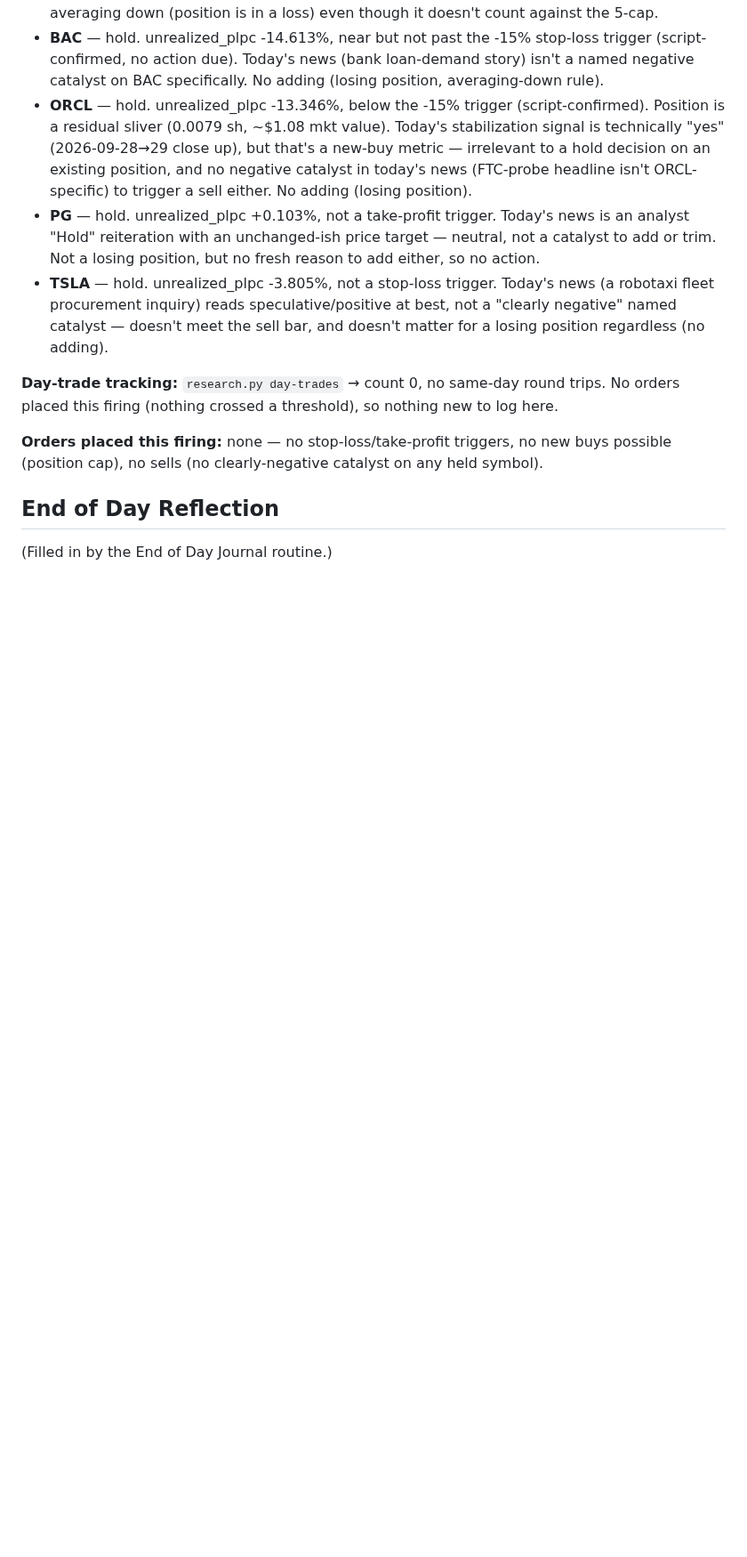
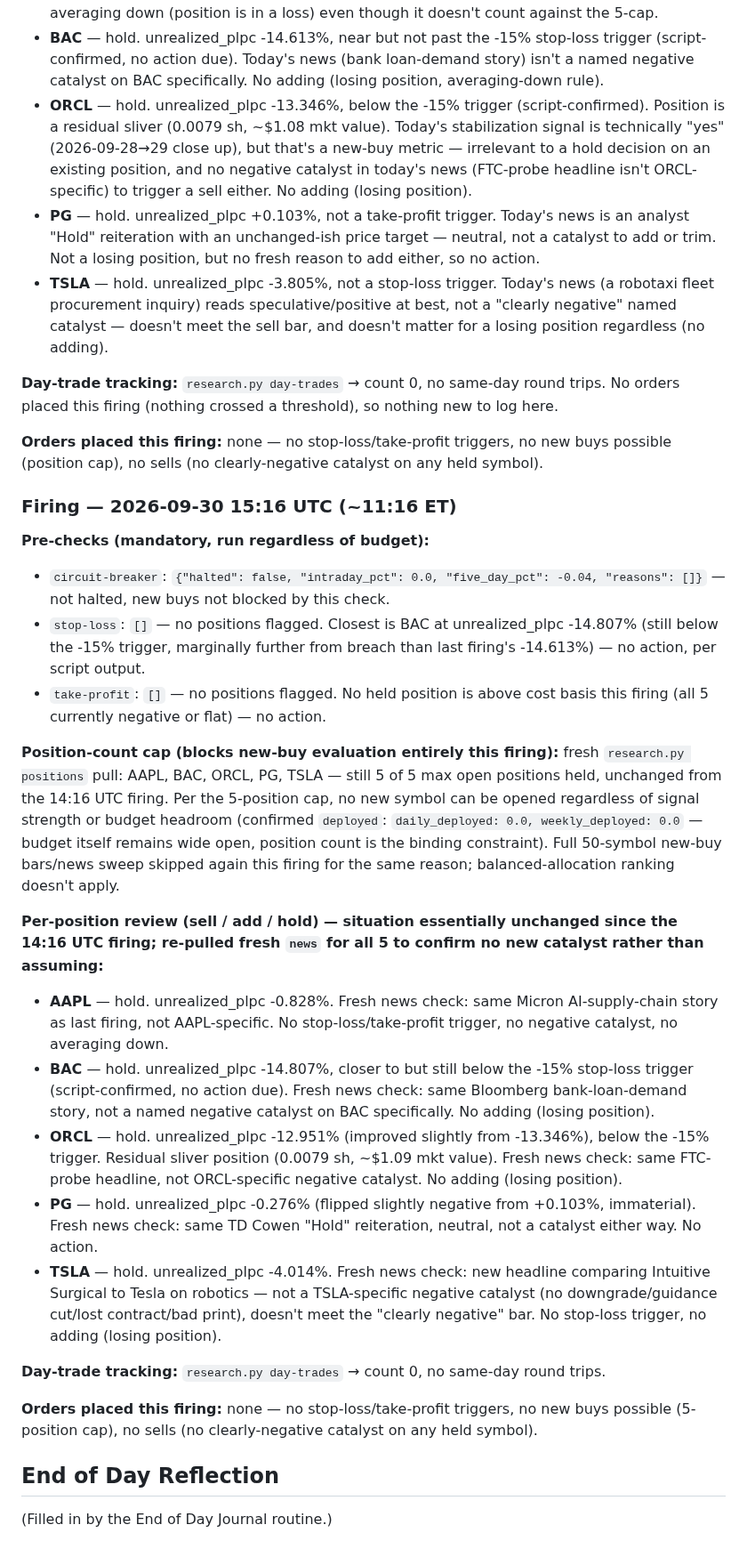
Before and after one commit to fabjon14-cmd/Jarvis-trader, a Markdown page: journal/2026-09-30.md, the part around the change. Shown at 89% size. GitHub-like rendering; blank space fills up the shorter version.

Commit message:
Trading Session firing 2026-09-30 15:16 UTC: no orders (5-position cap)
Circuit breaker not halted, no stop-loss/take-profit triggers, all 5
positions unchanged and re-verified against fresh news (no new negative
catalysts). Position-count cap blocks new buys; budget headroom is wide
open ($0 deployed of $500 daily / $1,000 weekly) but moot.

Co-Authored-By: Claude Sonnet 5 <noreply@anthropic.com>
Claude-Session: https://claude.ai/code/session_011WLtLY6qtPcEn5PM1uSUyX

```diff
--- a/journal/2026-09-30.md
+++ b/journal/2026-09-30.md
@@ -209,5 +209,25 @@ Market open (confirmed via `scripts/trade.py status`, next_close 2026-09-30T16:0
 
 **Orders placed this firing:** none — no stop-loss/take-profit triggers, no new buys possible (position cap), no sells (no clearly-negative catalyst on any held symbol).
 
+### Firing — 2026-09-30 15:16 UTC (~11:16 ET)
+
+**Pre-checks (mandatory, run regardless of budget):**
+- `circuit-breaker`: `{"halted": false, "intraday_pct": 0.0, "five_day_pct": -0.04, "reasons": []}` — not halted, new buys not blocked by this check.
+- `stop-loss`: `[]` — no positions flagged. Closest is BAC at unrealized_plpc -14.807% (still below the -15% trigger, marginally further from breach than last firing's -14.613%) — no action, per script output.
+- `take-profit`: `[]` — no positions flagged. No held position is above cost basis this firing (all 5 currently negative or flat) — no action.
+
+**Position-count cap (blocks new-buy evaluation entirely this firing):** fresh `research.py positions` pull: AAPL, BAC, ORCL, PG, TSLA — still 5 of 5 max open positions held, unchanged from the 14:16 UTC firing. Per the 5-position cap, no new symbol can be opened regardless of signal strength or budget headroom (confirmed `deployed`: `daily_deployed: 0.0, weekly_deployed: 0.0` — budget itself remains wide open, position count is the binding constraint). Full 50-symbol new-buy bars/news sweep skipped again this firing for the same reason; balanced-allocation ranking doesn't apply.
+
+**Per-position review (sell / add / hold) — situation essentially unchanged since the 14:16 UTC firing; re-pulled fresh `news` for all 5 to confirm no new catalyst rather than assuming:**
+- **AAPL** — hold. unrealized_plpc -0.828%. Fresh news check: same Micron AI-supply-chain story as last firing, not AAPL-specific. No stop-loss/take-profit trigger, no negative catalyst, no averaging down.
+- **BAC** — hold. unrealized_plpc -14.807%, closer to but still below the -15% stop-loss trigger (script-confirmed, no action due). Fresh news check: same Bloomberg bank-loan-demand story, not a named negative catalyst on BAC specifically. No adding (losing position).
+- **ORCL** — hold. unrealized_plpc -12.951% (improved slightly from -13.346%), below the -15% trigger. Residual sliver position (0.0079 sh, ~$1.09 mkt value). Fresh news check: same FTC-probe headline, not ORCL-specific negative catalyst. No adding (losing position).
+- **PG** — hold. unrealized_plpc -0.276% (flipped slightly negative from +0.103%, immaterial). Fresh news check: same TD Cowen "Hold" reiteration, neutral, not a catalyst either way. No action.
+- **TSLA** — hold. unrealized_plpc -4.014%. Fresh news check: new headline comparing Intuitive Surgical to Tesla on robotics — not a TSLA-specific negative catalyst (no downgrade/guidance cut/lost contract/bad print), doesn't meet the "clearly negative" bar. No stop-loss trigger, no adding (losing position).
+
+**Day-trade tracking:** `research.py day-trades` → count 0, no same-day round trips.
+
+**Orders placed this firing:** none — no stop-loss/take-profit triggers, no new buys possible (5-position cap), no sells (no clearly-negative catalyst on any held symbol).
+
 ## End of Day Reflection
 (Filled in by the End of Day Journal routine.)
```
